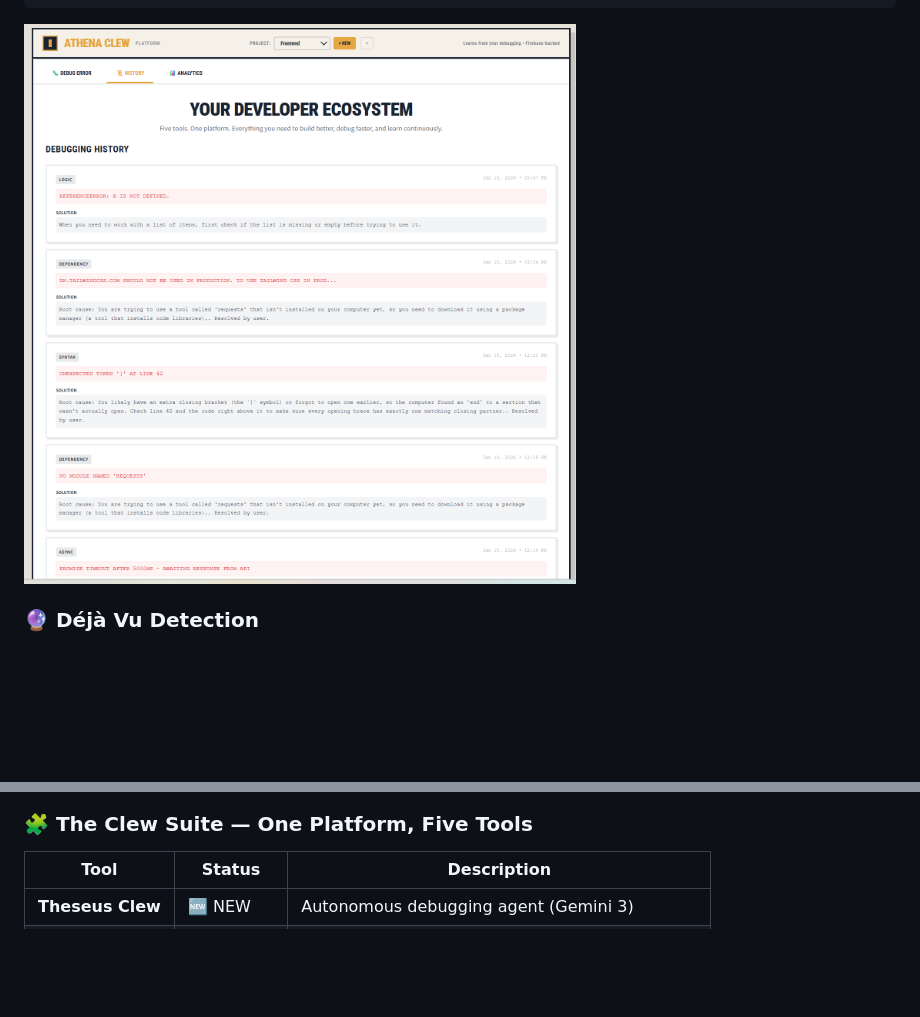
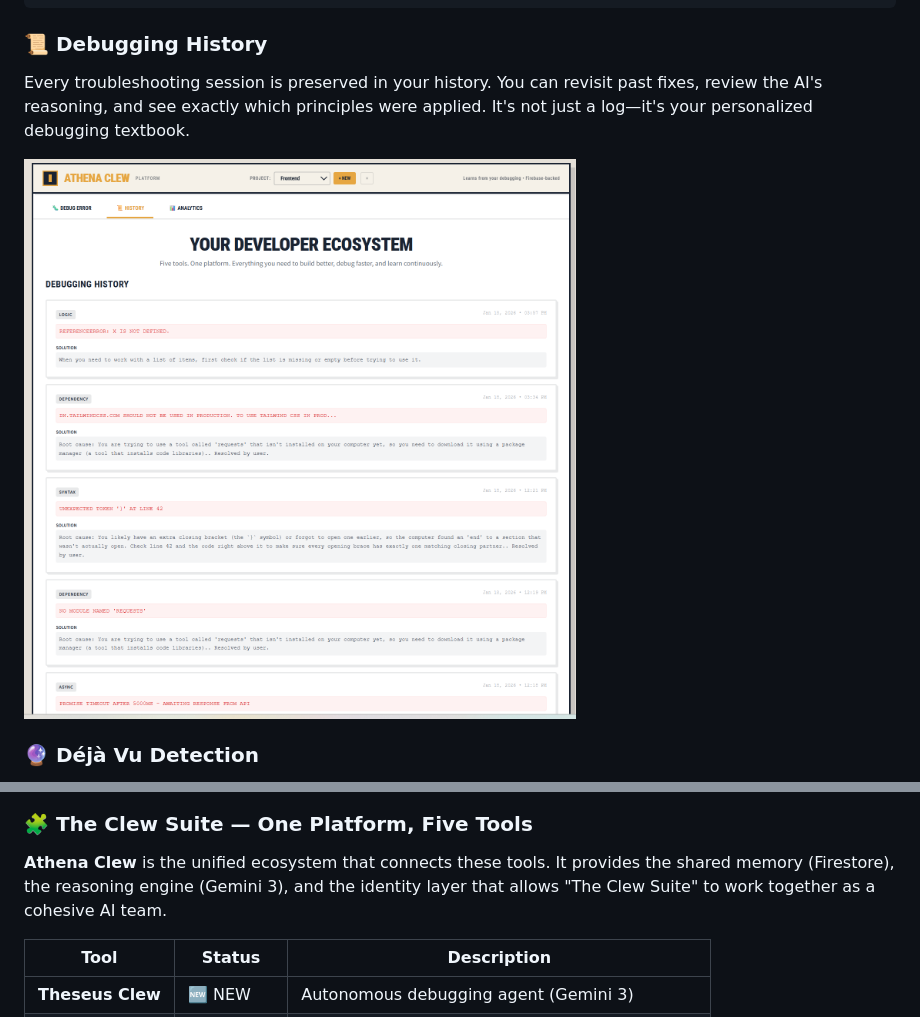
Before and after one commit to earlgreyhot1701D/Athena-Clew, a Markdown page: README.md, 2 parts joined by grey strips. Drawn GitHub-style; blank space fills up the shorter version.

Commit message:
docs: add context for debugging history and Athena Clew platform

````diff
--- a/README.md
+++ b/README.md
@@ -86,7 +86,11 @@ Powered by **Gemini 3 Deep Thinking**, it doesn't just patch code—it **extract
  OUTPUT: Intelligent suggestion + Principle learned
 ```
 
-![Debugging Pipeline](public/Screenshot/Debugging.png)
+
+### 📜 Debugging History
+Every troubleshooting session is preserved in your history. You can revisit past fixes, review the AI's reasoning, and see exactly which principles were applied. It's not just a log—it's your personalized debugging textbook.
+
+![Debugging History](public/Screenshot/Debugging.png)
 
 ### 🔮 Déjà Vu Detection
 When you encounter an error you've seen before—across ANY project—Theseus recognizes it instantly using Jaccard similarity matching.
@@ -105,6 +109,8 @@ Track your growth as a debugger:
 ![Analytics Dashboard](public/Screenshot/Analytics.png)
 
 ### 🧩 The Clew Suite — One Platform, Five Tools
+
+**Athena Clew** is the unified ecosystem that connects these tools. It provides the shared memory (Firestore), the reasoning engine (Gemini 3), and the identity layer that allows "The Clew Suite" to work together as a cohesive AI team.
 
 | Tool | Status | Description |
 |------|--------|-------------|
````
